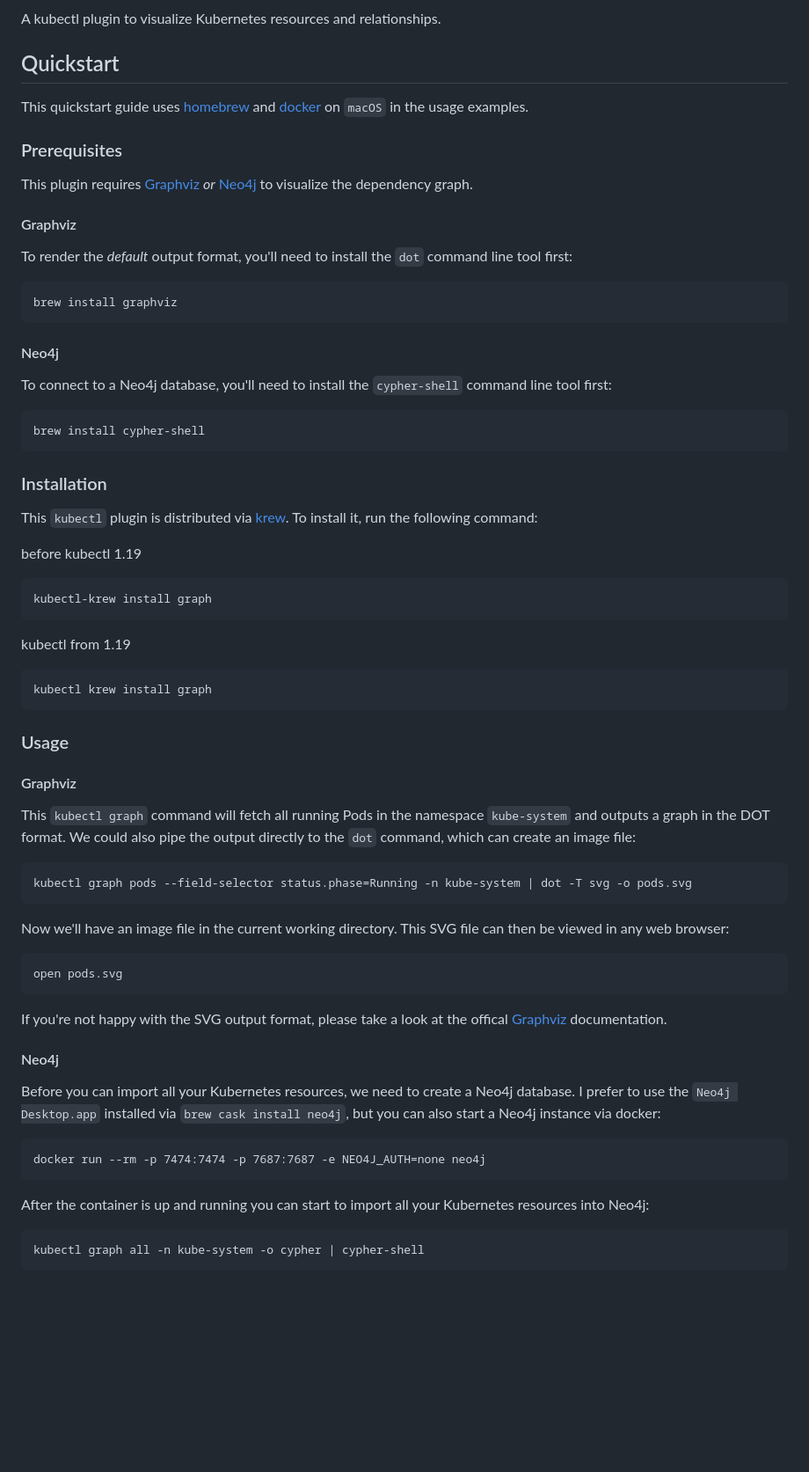
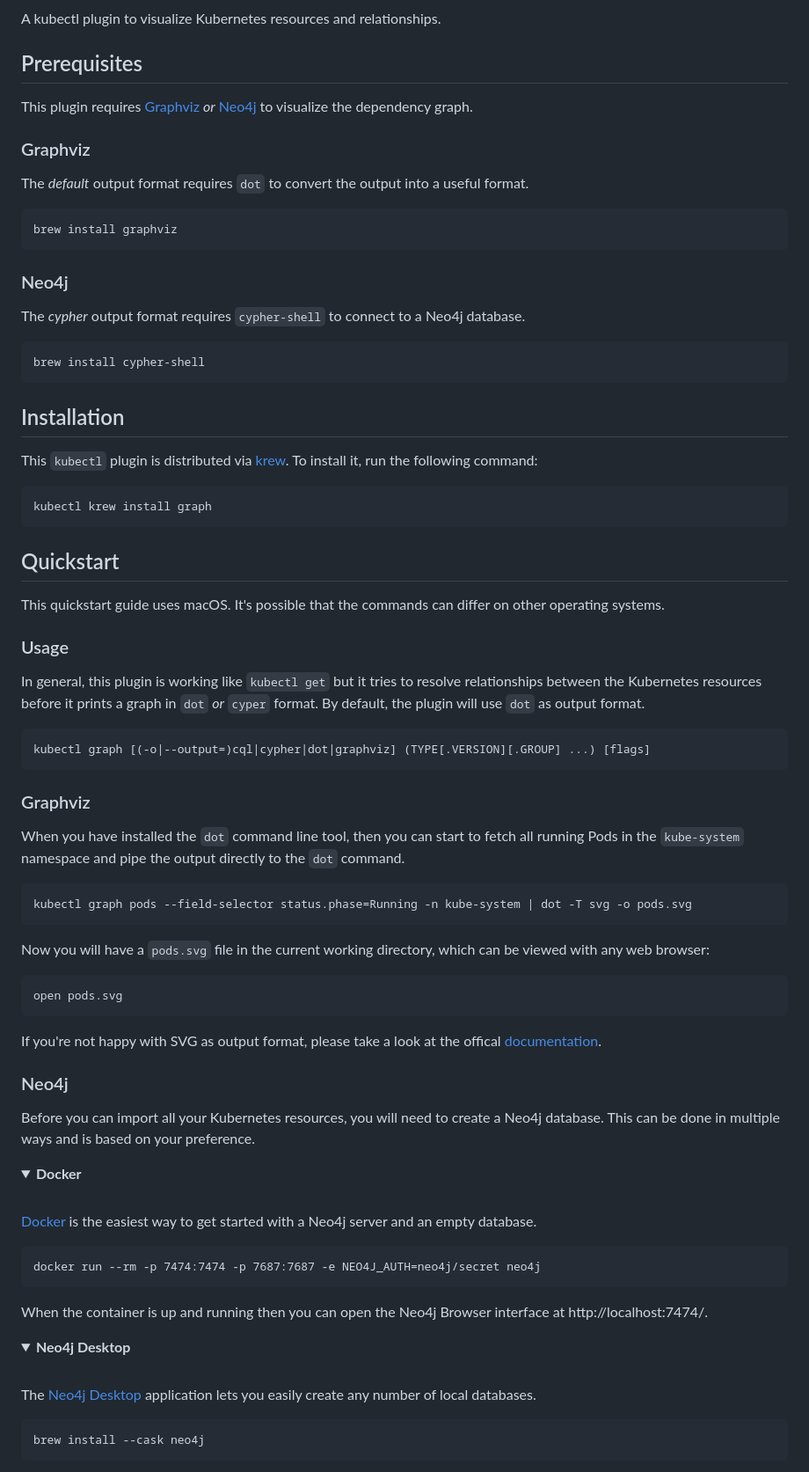
Before and after one commit to steveteuber/kubectl-graph, a Markdown page: README.md, the part around one of its changes. Shown at 88% size. GitHub-like rendering; folded sections open; blank space fills up the shorter version.

Commit message:
Update README.md fixes #4

````diff
--- a/README.md
+++ b/README.md
@@ -9,77 +9,87 @@
 
 A kubectl plugin to visualize Kubernetes resources and relationships.
 
-## Quickstart
-
-This quickstart guide uses [homebrew](https://brew.sh) and [docker](https://www.docker.com) on `macOS` in the usage examples.
-
-### Prerequisites
+## Prerequisites
 
 This plugin requires [Graphviz](https://graphviz.org) *or* [Neo4j](https://neo4j.com) to visualize the dependency graph.
 
-#### Graphviz
+### Graphviz
 
-To render the *default* output format, you'll need to install the `dot` command line tool first:
+The *default* output format requires `dot` to convert the output into a useful format.
 
 ```
 brew install graphviz
 ```
 
-#### Neo4j
+### Neo4j
 
-To connect to a Neo4j database, you'll need to install the `cypher-shell` command line tool first:
+The *cypher* output format requires `cypher-shell` to connect to a Neo4j database.
 
 ```
 brew install cypher-shell
 ```
 
-### Installation
+## Installation
 
-This `kubectl` plugin is distributed via [krew](https://krew.sigs.k8s.io).
-To install it, run the following command:
-
-before kubectl 1.19
-```
-kubectl-krew install graph
-```
-
-kubectl from 1.19
+This `kubectl` plugin is distributed via [krew](https://krew.sigs.k8s.io). To install it, run the following command:
 
 ```
 kubectl krew install graph
 ```
 
+## Quickstart
+
+This quickstart guide uses macOS. It's possible that the commands can differ on other operating systems.
+
 ### Usage
 
-#### Graphviz
+In general, this plugin is working like `kubectl get` but it tries to resolve relationships between the Kubernetes
+resources before it prints a graph in `dot` *or* `cyper` format. By default, the plugin will use `dot` as output format.
 
-This `kubectl graph` command will fetch all running Pods in the namespace `kube-system` and outputs a graph in the DOT format.
-We could also pipe the output directly to the `dot` command, which can create an image file:
+```
+kubectl graph [(-o|--output=)cql|cypher|dot|graphviz] (TYPE[.VERSION][.GROUP] ...) [flags]
+```
+
+### Graphviz
+
+When you have installed the `dot` command line tool, then you can start to fetch all running Pods in the
+`kube-system` namespace and pipe the output directly to the `dot` command.
 
 ```
 kubectl graph pods --field-selector status.phase=Running -n kube-system | dot -T svg -o pods.svg
 ```
 
-Now we'll have an image file in the current working directory. This SVG file can then be viewed in any web browser:
+Now you will have a `pods.svg` file in the current working directory, which can be viewed with any web browser:
 
 ```
 open pods.svg
 ```
 
-If you're not happy with the SVG output format, please take a look at the offical [Graphviz](https://graphviz.org/doc/info/output.html) documentation.
+If you're not happy with SVG as output format, please take a look at the offical [documentation](https://graphviz.org/doc/info/output.html).
 
-#### Neo4j
+### Neo4j
 
-Before you can import all your Kubernetes resources, we need to create a Neo4j database.
-I prefer to use the `Neo4j Desktop.app` installed via `brew cask install neo4j`, but you can also start a Neo4j instance via docker:
+Before you can import all your Kubernetes resources, you will need to create a Neo4j database.
+This can be done in multiple ways and is based on your preference.
+
+<details>
+<summary><strong>Docker</strong></summary><br>
+
+[Docker](https://docs.docker.com/get-started/) is the easiest way to get started with a Neo4j server and an empty database.
 
 ```
-docker run --rm -p 7474:7474 -p 7687:7687 -e NEO4J_AUTH=none neo4j
+docker run --rm -p 7474:7474 -p 7687:7687 -e NEO4J_AUTH=neo4j/secret neo4j
 ```
 
-After the container is up and running you can start to import all your Kubernetes resources into Neo4j:
+When the container is up and running then you can open the Neo4j Browser interface at http://localhost:7474/.
+</details>
+
+<details>
+<summary><strong>Neo4j Desktop</strong></summary><br>
+
+The [Neo4j Desktop](https://neo4j.com/developer/neo4j-desktop/) application lets you easily create any number of local databases.
 
 ```
-kubectl graph all -n kube-system -o cypher | cypher-shell
+brew install --cask neo4j
 ```
 
````
Also changed, not shown: other parts of README.md (+30 -8 lines), assets/grafana-loki.png (renamed from assets/cypher-loki.png), assets/neo4j-desktop.png (added).
